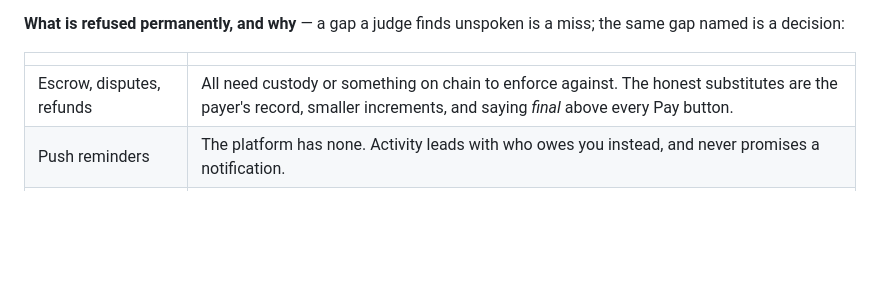
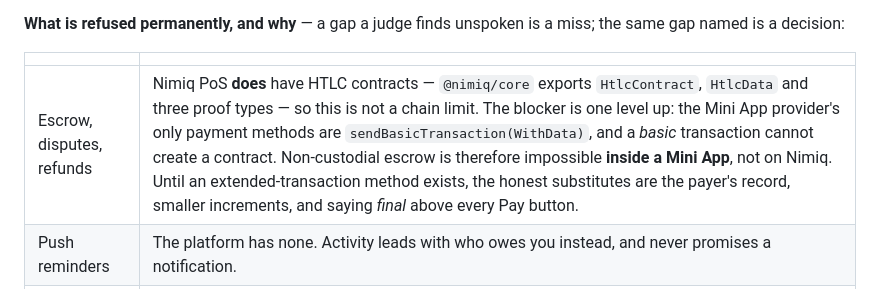
Before and after one commit to Pratiikpy/chit, a Markdown page: README.md, the part around the change. Rendered like a GitHub page; blank space fills up the shorter version.

Commit message:
Correct why escrow is out: the chain has HTLCs, the Mini App API does not
The refusal said 'no HTLC or contract API on Nimiq'. Half of that is wrong.
@nimiq/core's WASM types export HtlcContract, HtlcData and three proof types,
so Nimiq PoS carries the primitive that non-custodial escrow is built from.

The real blocker is one level up. The Mini App provider's entire payment
surface is sendBasicTransaction and sendBasicTransactionWithData, and a basic
transaction cannot create a contract. So escrow is impossible inside a Mini
App rather than impossible on Nimiq — which makes it a thing to ask Nimiq for,
not a thing to stop wanting.

```diff
--- a/README.md
+++ b/README.md
@@ -366,7 +366,7 @@ gap named is a decision:
 
 | | |
 |---|---|
-| Escrow, disputes, refunds | All need custody or something on chain to enforce against. The honest substitutes are the payer's record, smaller increments, and saying *final* above every Pay button. |
+| Escrow, disputes, refunds | Nimiq PoS **does** have HTLC contracts — `@nimiq/core` exports `HtlcContract`, `HtlcData` and three proof types — so this is not a chain limit. The blocker is one level up: the Mini App provider's only payment methods are `sendBasicTransaction(WithData)`, and a *basic* transaction cannot create a contract. Non-custodial escrow is therefore impossible **inside a Mini App**, not on Nimiq. Until an extended-transaction method exists, the honest substitutes are the payer's record, smaller increments, and saying *final* above every Pay button. |
 | Push reminders | The platform has none. Activity leads with who owes you instead, and never promises a notification. |
 | KYC, or any account | The loudest complaint in the corpus is being locked out. There is deliberately nothing to be locked out of. |
 | File storage | Links only. Storage is a different product with a different liability — which is exactly what the sealed master above would change. |
```
